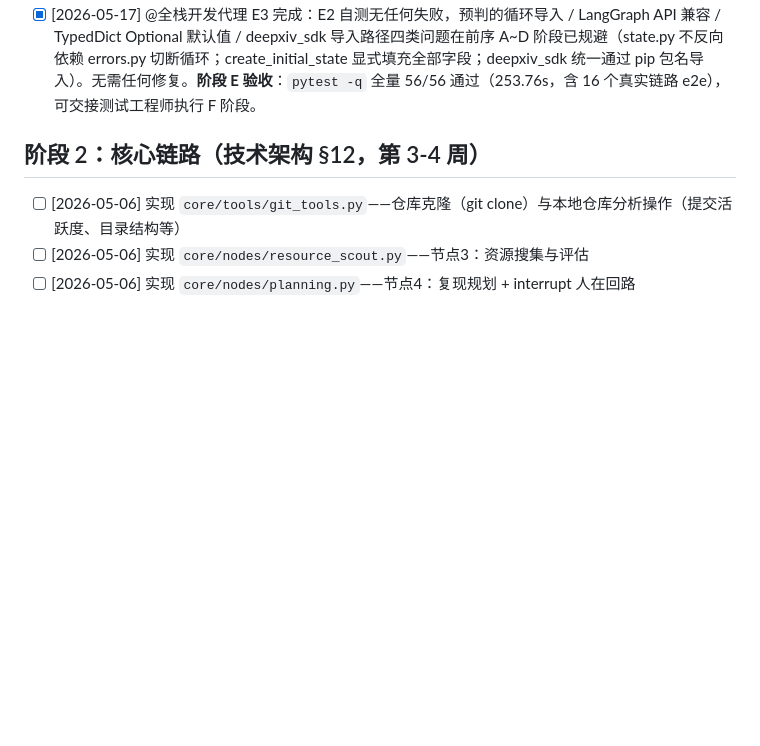
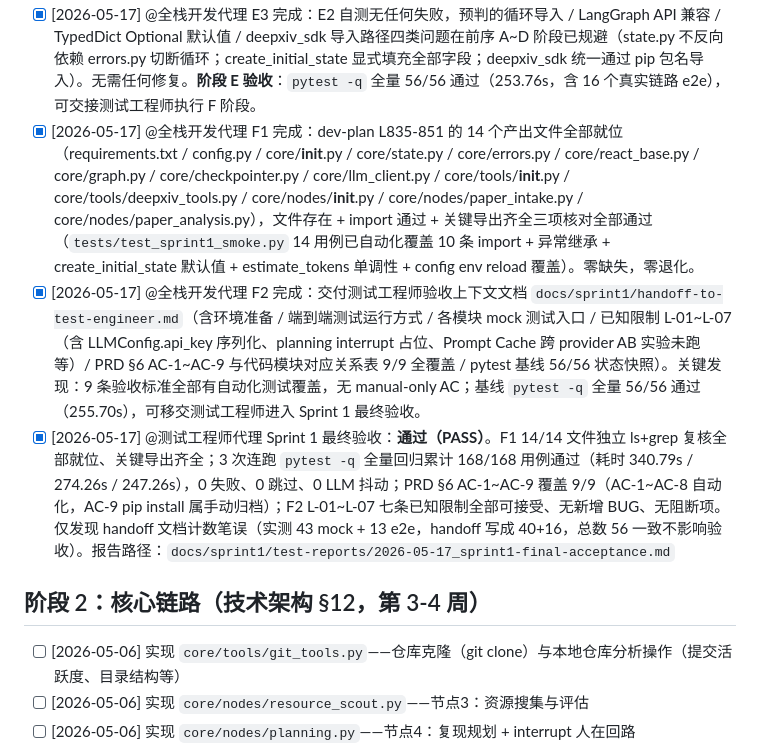
Before and after one commit to Maria0514/auto_reproduction, a Markdown page: docs/TODO.md, the part around the change. Rendered like a GitHub page; blank space fills up the shorter version.

```diff
--- a/docs/TODO.md
+++ b/docs/TODO.md
@@ -33,6 +33,9 @@
 - [x] [2026-05-17] @全栈开发代理 E1 完成：核对 `core/__init__.py` / `core/nodes/__init__.py` / `core/tools/__init__.py` 现状——`core/__init__.py` 与 `core/tools/__init__.py` 刻意不做显式 re-export（已加注释说明，吸取 BUG-S1-02 / C2 教训避免 callable 遮蔽子模块）；`core/nodes/__init__.py` 显式 export `paper_intake` / `paper_analysis` 两个 callable（配套已修复 tests 使用 `importlib.import_module` 访问子模块属性）。结构合理无需调整。
 - [x] [2026-05-17] @全栈开发代理 E2 完成：复用 `tests/test_sprint1_smoke.py`（之前 Maria 已落盘的未追踪文件，14 用例完整覆盖 dev-plan L786-806 全部 5 类自测点：10 条 import 逐项 + 异常继承关系 + create_initial_state 默认值 + estimate_tokens 类型/单调性 + config env 覆盖 reload）。自测 14/14 通过（1.75s）。
 - [x] [2026-05-17] @全栈开发代理 E3 完成：E2 自测无任何失败，预判的循环导入 / LangGraph API 兼容 / TypedDict Optional 默认值 / deepxiv_sdk 导入路径四类问题在前序 A~D 阶段已规避（state.py 不反向依赖 errors.py 切断循环；create_initial_state 显式填充全部字段；deepxiv_sdk 统一通过 pip 包名导入）。无需任何修复。**阶段 E 验收**：`pytest -q` 全量 56/56 通过（253.76s，含 16 个真实链路 e2e），可交接测试工程师执行 F 阶段。
+- [x] [2026-05-17] @全栈开发代理 F1 完成：dev-plan L835-851 的 14 个产出文件全部就位（requirements.txt / config.py / core/__init__.py / core/state.py / core/errors.py / core/react_base.py / core/graph.py / core/checkpointer.py / core/llm_client.py / core/tools/__init__.py / core/tools/deepxiv_tools.py / core/nodes/__init__.py / core/nodes/paper_intake.py / core/nodes/paper_analysis.py），文件存在 + import 通过 + 关键导出齐全三项核对全部通过（`tests/test_sprint1_smoke.py` 14 用例已自动化覆盖 10 条 import + 异常继承 + create_initial_state 默认值 + estimate_tokens 单调性 + config env reload 覆盖）。零缺失，零退化。
+- [x] [2026-05-17] @全栈开发代理 F2 完成：交付测试工程师验收上下文文档 `docs/sprint1/handoff-to-test-engineer.md`（含环境准备 / 端到端测试运行方式 / 各模块 mock 测试入口 / 已知限制 L-01~L-07（含 LLMConfig.api_key 序列化、planning interrupt 占位、Prompt Cache 跨 provider AB 实验未跑等）/ PRD §6 AC-1~AC-9 与代码模块对应关系表 9/9 全覆盖 / pytest 基线 56/56 状态快照）。关键发现：9 条验收标准全部有自动化测试覆盖，无 manual-only AC；基线 `pytest -q` 全量 56/56 通过（255.70s），可移交测试工程师进入 Sprint 1 最终验收。
+- [x] [2026-05-17] @测试工程师代理 Sprint 1 最终验收：**通过（PASS）**。F1 14/14 文件独立 ls+grep 复核全部就位、关键导出齐全；3 次连跑 `pytest -q` 全量回归累计 168/168 用例通过（耗时 340.79s / 274.26s / 247.26s），0 失败、0 跳过、0 LLM 抖动；PRD §6 AC-1~AC-9 覆盖 9/9（AC-1~AC-8 自动化，AC-9 pip install 属手动归档）；F2 L-01~L-07 七条已知限制全部可接受、无新增 BUG、无阻断项。仅发现 handoff 文档计数笔误（实测 43 mock + 13 e2e，handoff 写成 40+16，总数 56 一致不影响验收）。报告路径：`docs/sprint1/test-reports/2026-05-17_sprint1-final-acceptance.md`
 
 ## 阶段 2：核心链路（技术架构 §12，第 3-4 周）
 
```
Also changed, not shown: docs/sprint1/handoff-to-test-engineer.md (added, +275 -0 lines), 1 other file.
